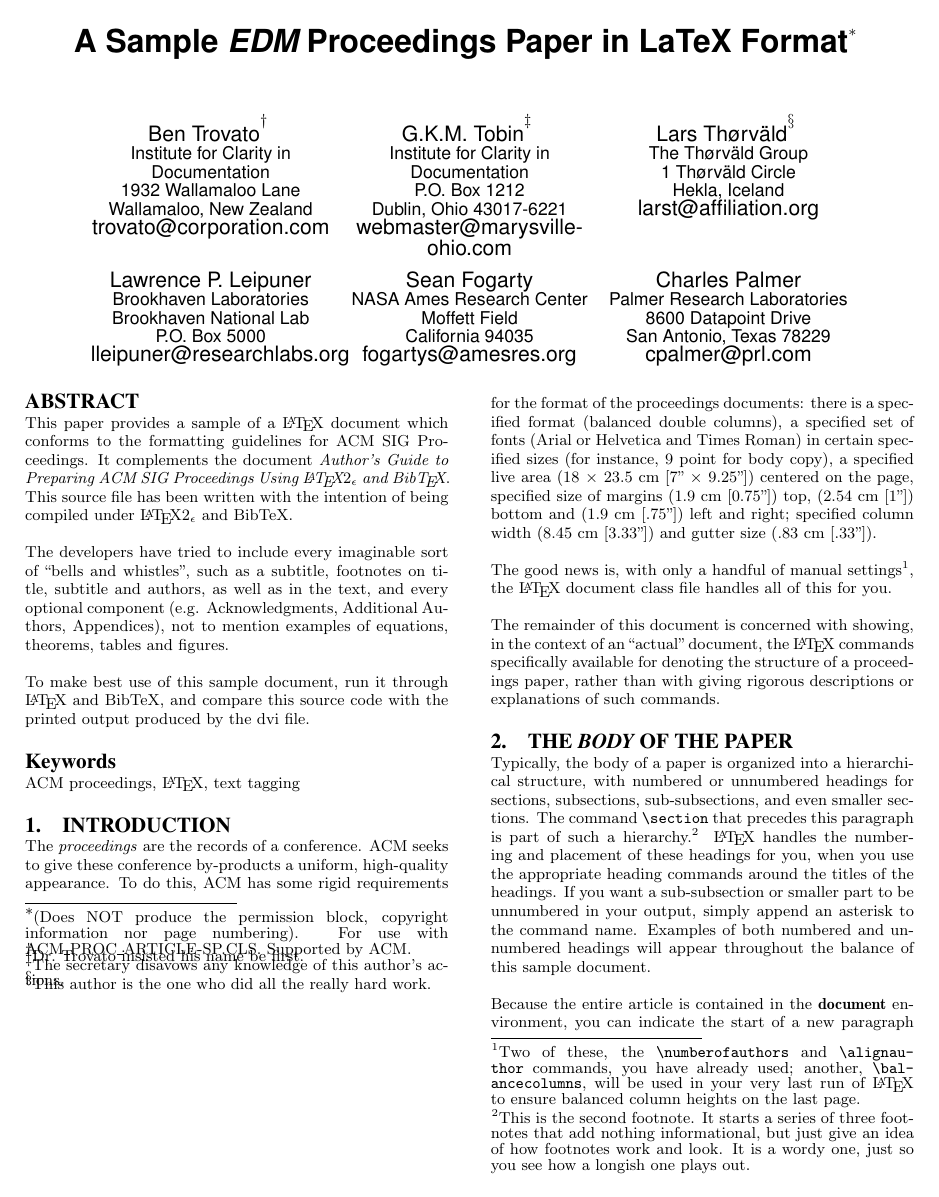
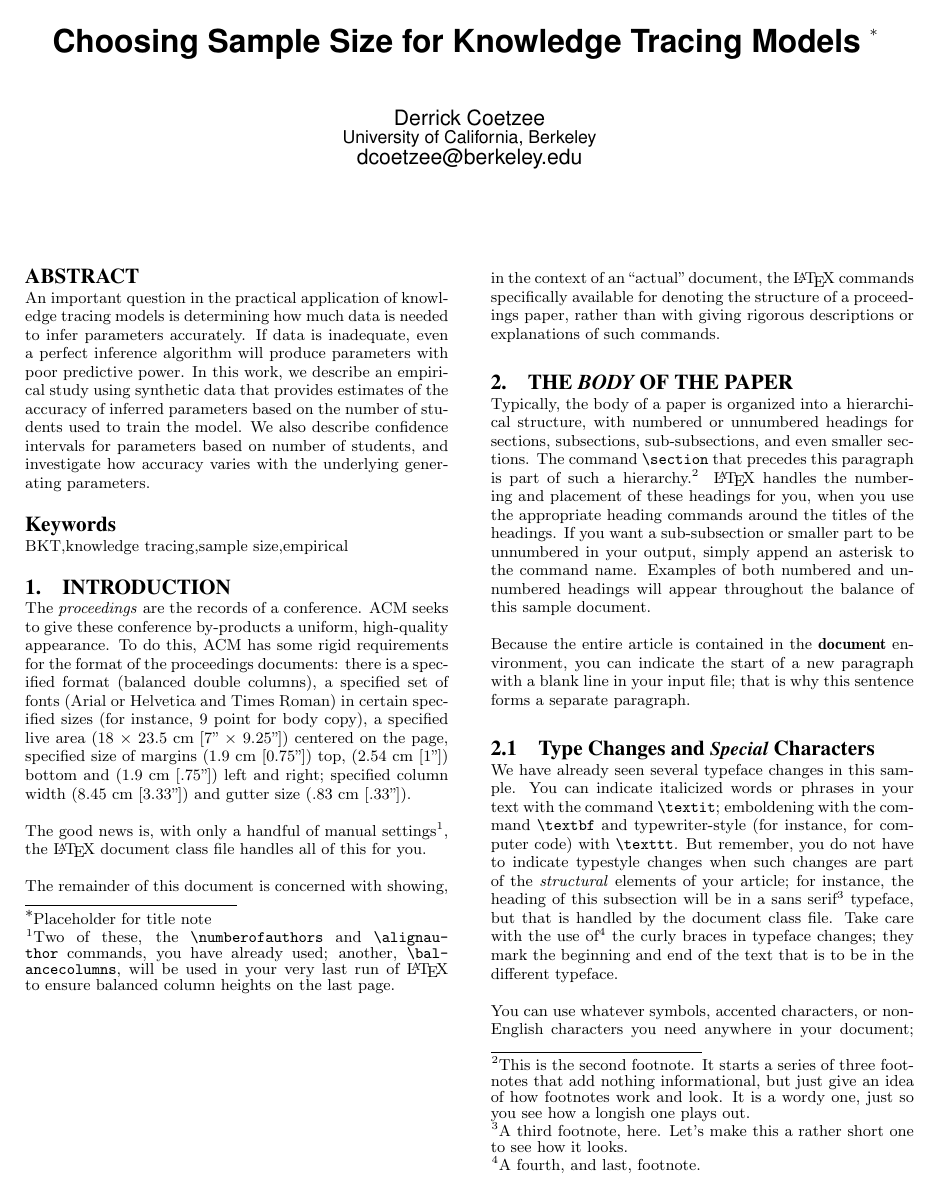
Before and after one commit to chiaracoetzee/edudatamining-hw2ext, a LaTeX problem sheet (hw2ext.tex): page 1 of 4. Compiled offline with pdfLaTeX.

Commit message:
Add title, authors, abstract

```diff
--- a/hw2ext.tex
+++ b/hw2ext.tex
@@ -30,126 +30,34 @@
 
 \begin{document}
 
-\title{A Sample {\ttlit EDM} Proceedings Paper in LaTeX
-Format\titlenote{(Does NOT produce the permission block, copyright information nor page numbering). For use with ACM\_PROC\_ARTICLE-SP.CLS. Supported by ACM.}}
+\title{Choosing Sample Size for Knowledge Tracing Models
+\titlenote{Placeholder for title note}}
 %\subtitle{[Extended Abstract]
 %\titlenote{A full version of this paper is available as
 %\textit{Author's Guide to Preparing ACM SIG Proceedings Using
 %\LaTeX$2_\epsilon$\ and BibTeX} at
 %\texttt{www.acm.org/eaddress.htm}}}
-%
-% You need the command \numberofauthors to handle the 'placement
-% and alignment' of the authors beneath the title.
-%
-% For aesthetic reasons, we recommend 'three authors at a time'
-% i.e. three 'name/affiliation blocks' be placed beneath the title.
-%
-% NOTE: You are NOT restricted in how many 'rows' of
-% "name/affiliations" may appear. We just ask that you restrict
-% the number of 'columns' to three.
-%
-% Because of the available 'opening page real-estate'
-% we ask you to refrain from putting more than six authors
-% (two rows with three columns) beneath the article title.
-% More than six makes the first-page appear very cluttered indeed.
-%
-% Use the \alignauthor commands to handle the names
-% and affiliations for an 'aesthetic maximum' of six authors.
-% Add names, affiliations, addresses for
-% the seventh etc. author(s) as the argument for the
-% \additionalauthors command.
-% These 'additional authors' will be output/set for you
-% without further effort on your part as the last section in
-% the body of your article BEFORE References or any Appendices.
 
-\numberofauthors{8} %  in this sample file, there are a *total*
-% of EIGHT authors. SIX appear on the 'first-page' (for formatting
-% reasons) and the remaining two appear in the \additionalauthors section.
-%
+\numberofauthors{1}
 \author{
-% You can go ahead and credit any number of authors here,
-% e.g. one 'row of three' or two rows (consisting of one row of three
-% and a second row of one, two or three).
-%
-% The command \alignauthor (no curly braces needed) should
-% precede each author name, affiliation/snail-mail address and
-% e-mail address. Additionally, tag each line of
-% affiliation/address with \affaddr, and tag the
-% e-mail address with \email.
-%
-% 1st. author
 \alignauthor
-Ben Trovato\titlenote{Dr.~Trovato insisted his name be first.}\\
-       \affaddr{Institute for Clarity in Documentation}\\
-       \affaddr{1932 Wallamaloo Lane}\\
-       \affaddr{Wallamaloo, New Zealand}\\
-       \email{trovato@corporation.com}
-% 2nd. author
-\alignauthor
-G.K.M. Tobin\titlenote{The secretary disavows
-any knowledge of this author's actions.}\\
-       \affaddr{Institute for Clarity in Documentation}\\
-       \affaddr{P.O. Box 1212}\\
-       \affaddr{Dublin, Ohio 43017-6221}\\
-       \email{webmaster@marysville-ohio.com}
-% 3rd. author
-\alignauthor Lars Th{\o}rv{\"a}ld\titlenote{This author is the
-one who did all the really hard work.}\\
-       \affaddr{The Th{\o}rv{\"a}ld Group}\\
-       \affaddr{1 Th{\o}rv{\"a}ld Circle}\\
-       \affaddr{Hekla, Iceland}\\
-       \email{larst@affiliation.org}
-\and  % use '\and' if you need 'another row' of author names
-% 4th. author
-\alignauthor Lawrence P. Leipuner\\
-       \affaddr{Brookhaven Laboratories}\\
-       \affaddr{Brookhaven National Lab}\\
-       \affaddr{P.O. Box 5000}\\
-       \email{lleipuner@researchlabs.org}
-% 5th. author
-\alignauthor Sean Fogarty\\
-       \affaddr{NASA Ames Research Center}\\
-       \affaddr{Moffett Field}\\
-       \affaddr{California 94035}\\
-       \email{fogartys@amesres.org}
-% 6th. author
-\alignauthor Charles Palmer\\
-       \affaddr{Palmer Research Laboratories}\\
-       \affaddr{8600 Datapoint Drive}\\
-       \affaddr{San Antonio, Texas 78229}\\
-       \email{cpalmer@prl.com}
+Derrick Coetzee\\
+       \affaddr{University of California, Berkeley}\\
+       \email{dcoetzee@berkeley.edu}
 }
-% There's nothing stopping you putting the seventh, eighth, etc.
-% author on the opening page (as the 'third row') but we ask,
-% for aesthetic reasons that you place these 'additional authors'
-% in the \additional authors block, viz.
-\additionalauthors{Additional authors: John Smith (The Th{\o}rv{\"a}ld Group,
-email: {\texttt{jsmith@affiliation.org}}) and Julius P.~Kumquat
-(The Kumquat Consortium, email: {\texttt{jpkumquat@consortium.net}}).}
-\date{30 July 1999}
-% Just remember to make sure that the TOTAL number of authors
-% is the number that will appear on the first page PLUS the
-% number that will appear in the \additionalauthors section.
 
 \maketitle
 \begin{abstract}
-This paper provides a sample of a \LaTeX\ document which conforms to
-the formatting guidelines for ACM SIG Proceedings.
-It complements the document \textit{Author's Guide to Preparing
-ACM SIG Proceedings Using \LaTeX$2_\epsilon$\ and Bib\TeX}. This
-source file has been written with the intention of being
-compiled under \LaTeX$2_\epsilon$\ and BibTeX.
-
-The developers have tried to include every imaginable sort
-of ``bells and whistles", such as a subtitle, footnotes on
-title, subtitle and authors, as well as in the text, and
-every optional component (e.g. Acknowledgments, Additional
-Authors, Appendices), not to mention examples of
-equations, theorems, tables and figures.
-
-To make best use of this sample document, run it through \LaTeX\
-and BibTeX, and compare this source code with the printed
-output produced by the dvi file.
+An important question in the practical application of knowledge
+tracing models is determining how much data is needed to infer
+parameters accurately. If data is inadequate, even a perfect
+inference algorithm will produce parameters with poor predictive
+power. In this work, we describe an empirical study using synthetic
+data that provides estimates of the accuracy of inferred parameters
+based on the number of students used to train the model. We also
+describe confidence intervals for parameters based on number of students,
+and investigate how accuracy varies with the underlying generating
+parameters.
 \end{abstract}
 
 %% A category with the (minimum) three required fields
@@ -159,7 +67,7 @@ output produced by the dvi file.
 %
 %\terms{Theory}
 
-\keywords{ACM proceedings, \LaTeX, text tagging} % NOT required for Proceedings
+\keywords{BKT,knowledge tracing,sample size,empirical} % NOT required for Proceedings
 
 \section{Introduction}
 The \textit{proceedings} are the records of a conference.
```
Also changed, not shown: hw2ext.tex (10 more changed lines).
